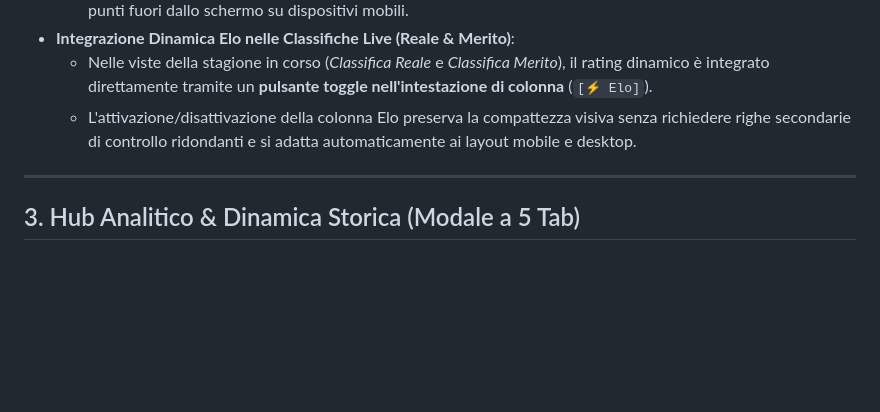
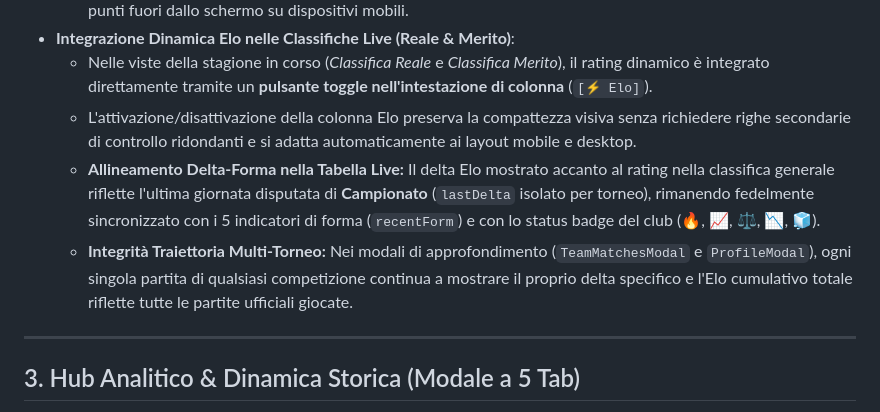
Before and after one commit to fgizzarelliDS/insalatlas_sala_trofei, a Markdown page: docs/02-features-and-ui.md, the part around the change. Drawn GitHub-style; blank space fills up the shorter version.

```diff
--- a/docs/02-features-and-ui.md
+++ b/docs/02-features-and-ui.md
@@ -42,6 +42,8 @@ Il componente `src/components/board/seasonsArchive.ts` gestisce la consultazione
 - **Integrazione Dinamica Elo nelle Classifiche Live (Reale & Merito)**:
   - Nelle viste della stagione in corso (*Classifica Reale* e *Classifica Merito*), il rating dinamico è integrato direttamente tramite un **pulsante toggle nell'intestazione di colonna** (`[⚡ Elo]`).
   - L'attivazione/disattivazione della colonna Elo preserva la compattezza visiva senza richiedere righe secondarie di controllo ridondanti e si adatta automaticamente ai layout mobile e desktop.
+  - **Allineamento Delta-Forma nella Tabella Live:** Il delta Elo mostrato accanto al rating nella classifica generale riflette l'ultima giornata disputata di **Campionato** (`lastDelta` isolato per torneo), rimanendo fedelmente sincronizzato con i 5 indicatori di forma (`recentForm`) e con lo status badge del club (🔥, 📈, ⚖️, 📉, 🧊).
+  - **Integrità Traiettoria Multi-Torneo:** Nei modali di approfondimento (`TeamMatchesModal` e `ProfileModal`), ogni singola partita di qualsiasi competizione continua a mostrare il proprio delta specifico e l'Elo cumulativo totale riflette tutte le partite ufficiali giocate.
 
 ---
 
```
Also changed, not shown: docs/03-analytics-and-econometrics.md (+5 -0 lines).
